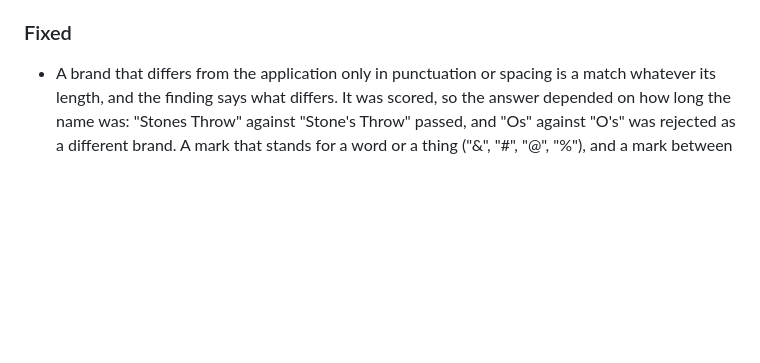
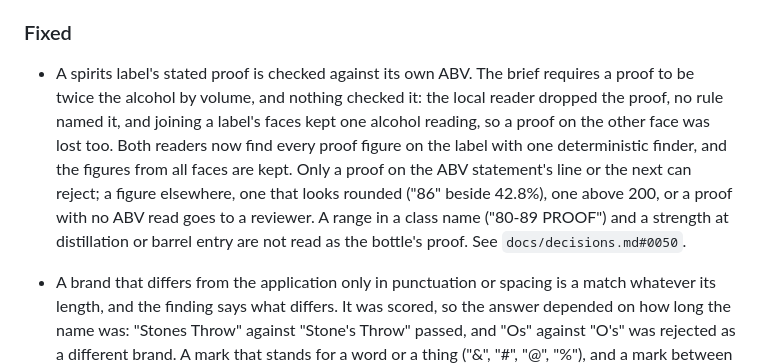
Before and after one commit to AaronCarney/ttb-label-check, a Markdown page: CHANGELOG.md, the part around the change. GitHub-like rendering; blank space fills up the shorter version.

```diff
--- a/CHANGELOG.md
+++ b/CHANGELOG.md
@@ -87,6 +87,15 @@ date: the release's git tag records when it was cut. Versions follow
   `docs/decisions.md#0011`.
 
 ### Fixed
+
+- A spirits label's stated proof is checked against its own ABV. The brief requires a proof to be
+  twice the alcohol by volume, and nothing checked it: the local reader dropped the proof, no rule
+  named it, and joining a label's faces kept one alcohol reading, so a proof on the other face was
+  lost too. Both readers now find every proof figure on the label with one deterministic finder, and
+  the figures from all faces are kept. Only a proof on the ABV statement's line or the next can
+  reject; a figure elsewhere, one that looks rounded ("86" beside 42.8%), one above 200, or a proof
+  with no ABV read goes to a reviewer. A range in a class name ("80-89 PROOF") and a strength at
+  distillation or barrel entry are not read as the bottle's proof. See `docs/decisions.md#0050`.
 
 - A brand that differs from the application only in punctuation or spacing is a match whatever its
   length, and the finding says what differs. It was scored, so the answer depended on how long the
```
Also changed, not shown: README.md (+1 -1 lines).
